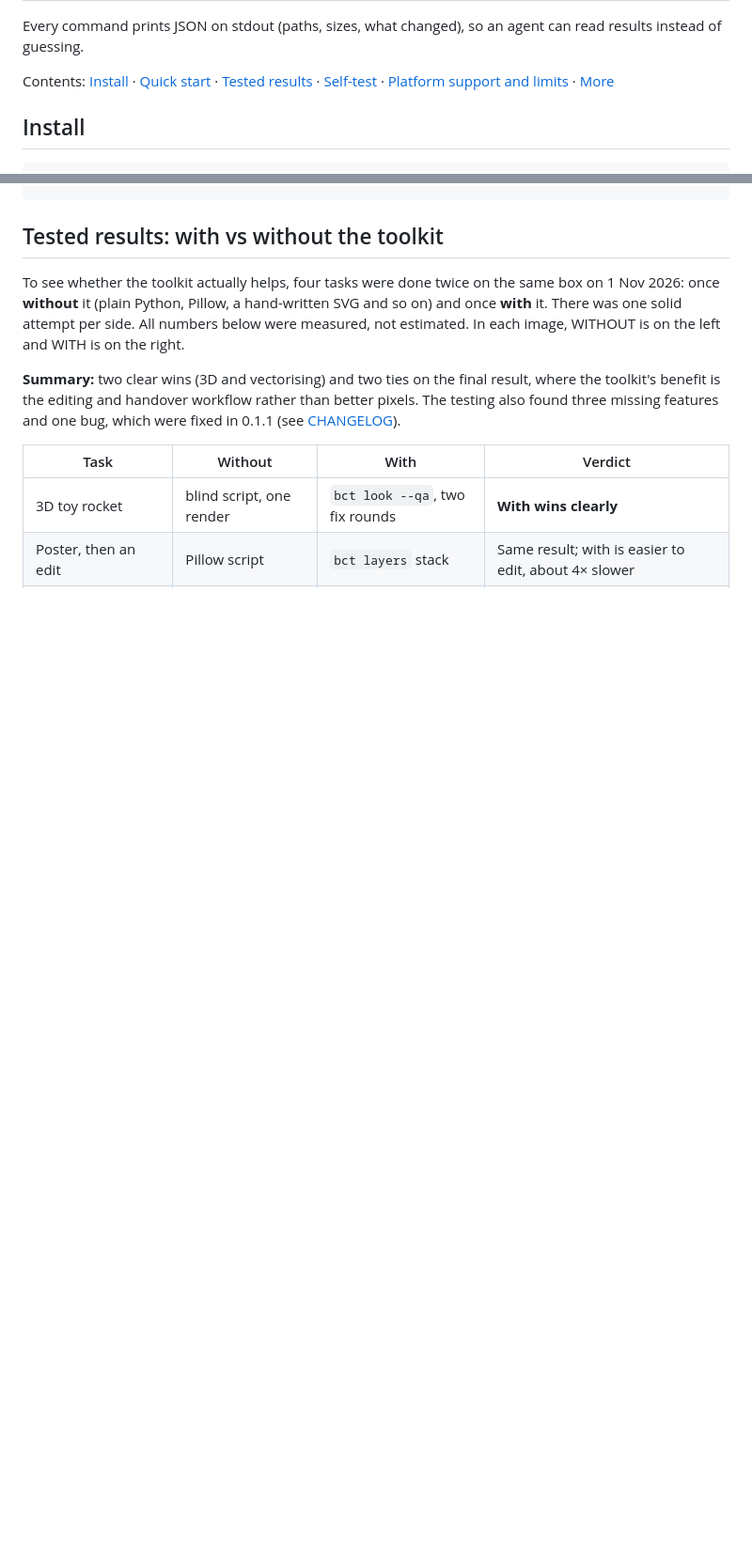
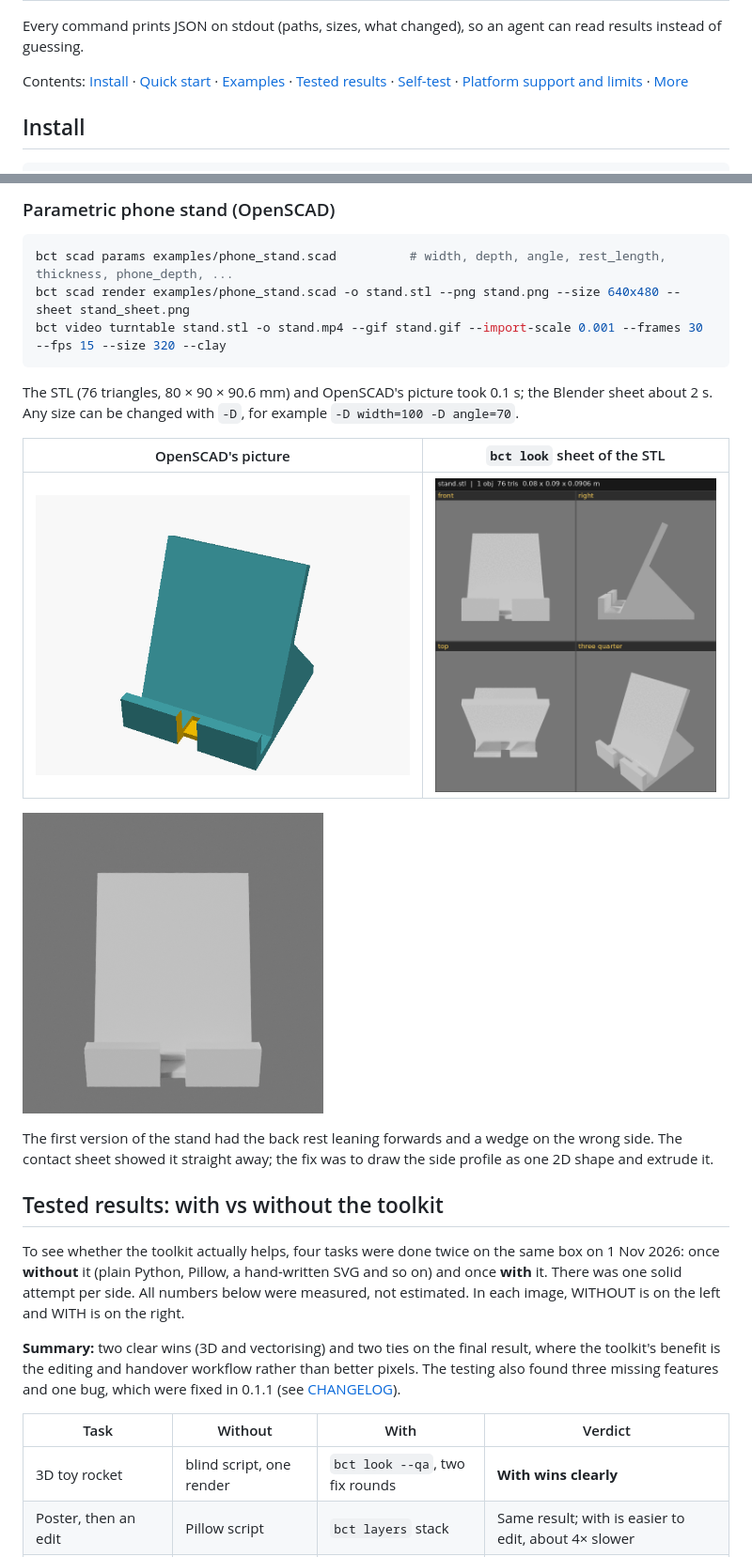
Before and after one commit to SnazzyGaz/bot-creative-toolkit, a Markdown page: README.md, 2 parts joined by grey strips. Shown at 94% size. Drawn GitHub-style; pictures changed too: docs/images/example_stand_openscad.png (added), docs/images/example_stand_sheet.png (added), docs/images/example_stand_turntable.gif (added); blank space fills up the shorter version.

Commit message:
v0.2.1: README examples (turntables, icon set, phone stand)

````diff
--- a/README.md
+++ b/README.md
@@ -20,7 +20,7 @@ Codex, Cursor agents, or your own scripts. No GPU or display needed.
 
 Every command prints JSON on stdout (paths, sizes, what changed), so an agent can read results instead of guessing.
 
-Contents: [Install](#install) · [Quick start](#quick-start) · [Tested results](#tested-results-with-vs-without-the-toolkit) ·
+Contents: [Install](#install) · [Quick start](#quick-start) · [Examples](#examples) · [Tested results](#tested-results-with-vs-without-the-toolkit) ·
 [Self-test](#self-test) · [Platform support and limits](#platform-support-and-known-limits) · [More](#more)
 
 ## Install
@@ -115,3 +145,22 @@ bct scad render examples/phone_stand.scad -o stand.stl -D width=100 -D angle=70
+### Parametric phone stand (OpenSCAD)
+
+```bash
+bct scad params examples/phone_stand.scad          # width, depth, angle, rest_length, thickness, phone_depth, ...
+bct scad render examples/phone_stand.scad -o stand.stl --png stand.png --size 640x480 --sheet stand_sheet.png
+bct video turntable stand.stl -o stand.mp4 --gif stand.gif --import-scale 0.001 --frames 30 --fps 15 --size 320 --clay
+```
+
+The STL (76 triangles, 80 × 90 × 90.6 mm) and OpenSCAD's picture took 0.1 s; the Blender sheet about 2 s. Any size
+can be changed with `-D`, for example `-D width=100 -D angle=70`.
+
+| OpenSCAD's picture | `bct look` sheet of the STL |
+|---|---|
+| ![Phone stand in OpenSCAD](docs/images/example_stand_openscad.png) | ![Phone stand contact sheet](docs/images/example_stand_sheet.png) |
+
+![Phone stand turntable](docs/images/example_stand_turntable.gif)
+
+The first version of the stand had the back rest leaning forwards and a wedge on the wrong side. The contact sheet
+showed it straight away; the fix was to draw the side profile as one 2D shape and extrude it.
 
 ## Tested results: with vs without the toolkit
 
````
Also changed, not shown: other parts of README.md (+30 -0 lines), CHANGELOG.md (+5 -0 lines), docs/images/example_icons.png (added), docs/images/example_rocket_turntable.gif (added).
